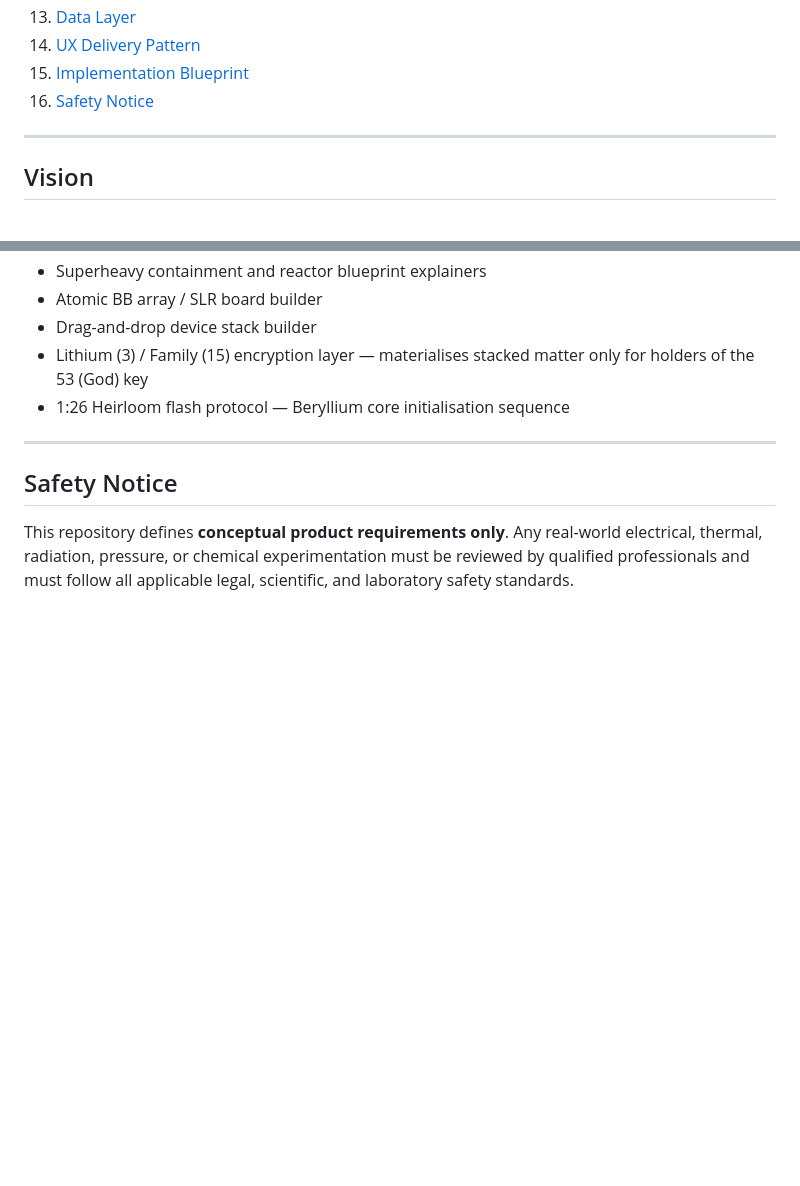
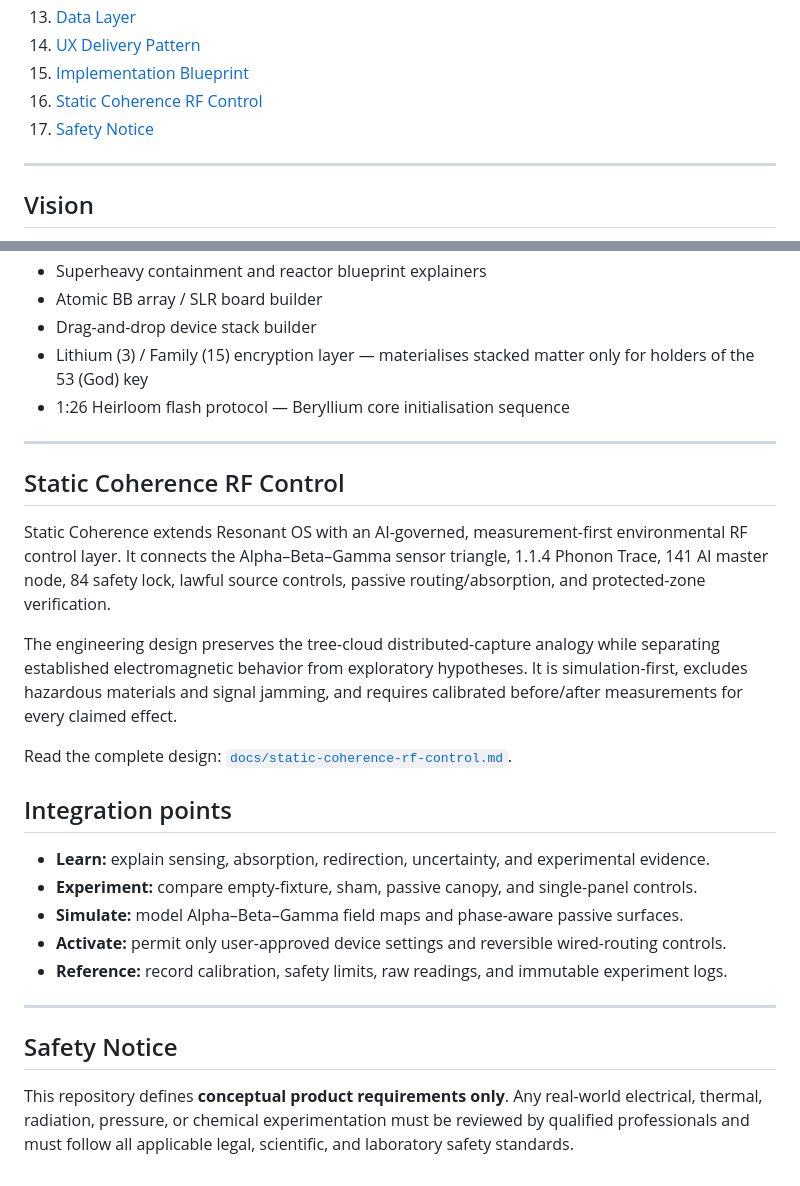
Before and after one commit to www-infinity4/Infinity-Quantum-Systems, a Markdown page: README.md, 2 parts joined by grey strips. Drawn GitHub-style; blank space fills up the shorter version.

Commit message:
Integrate Static Coherence RF control into Resonant OS
Merge validated project work into main so the implementation remains visible and trackable.

```diff
--- a/README.md
+++ b/README.md
@@ -23,7 +23,8 @@ A full-stack concept platform and interactive lab for exploring resonance-based
 13. [Data Layer](#data-layer)
 14. [UX Delivery Pattern](#ux-delivery-pattern)
 15. [Implementation Blueprint](#implementation-blueprint)
-16. [Safety Notice](#safety-notice)
+16. [Static Coherence RF Control](#static-coherence-rf-control)
+17. [Safety Notice](#safety-notice)
 
 ---
 
@@ -274,6 +275,24 @@ Covered by the files in [`tools/`](tools/) — see [Interactive Tools & Signal A
 
 ---
 
+## Static Coherence RF Control
+
+Static Coherence extends Resonant OS with an AI-governed, measurement-first environmental RF control layer. It connects the Alpha–Beta–Gamma sensor triangle, 1.1.4 Phonon Trace, 141 AI master node, 84 safety lock, lawful source controls, passive routing/absorption, and protected-zone verification.
+
+The engineering design preserves the tree-cloud distributed-capture analogy while separating established electromagnetic behavior from exploratory hypotheses. It is simulation-first, excludes hazardous materials and signal jamming, and requires calibrated before/after measurements for every claimed effect.
+
+Read the complete design: [`docs/static-coherence-rf-control.md`](docs/static-coherence-rf-control.md).
+
+## Integration points
+
+- **Learn:** explain sensing, absorption, redirection, uncertainty, and experimental evidence.
+- **Experiment:** compare empty-fixture, sham, passive canopy, and single-panel controls.
+- **Simulate:** model Alpha–Beta–Gamma field maps and phase-aware passive surfaces.
+- **Activate:** permit only user-approved device settings and reversible wired-routing controls.
+- **Reference:** record calibration, safety limits, raw readings, and immutable experiment logs.
+
+---
+
 ## Safety Notice
 
 This repository defines **conceptual product requirements only**. Any real-world electrical, thermal, radiation, pressure, or chemical experimentation must be reviewed by qualified professionals and must follow all applicable legal, scientific, and laboratory safety standards.
```
Also changed, not shown: docs/static-coherence-rf-control.md (added, +335 -0 lines).
